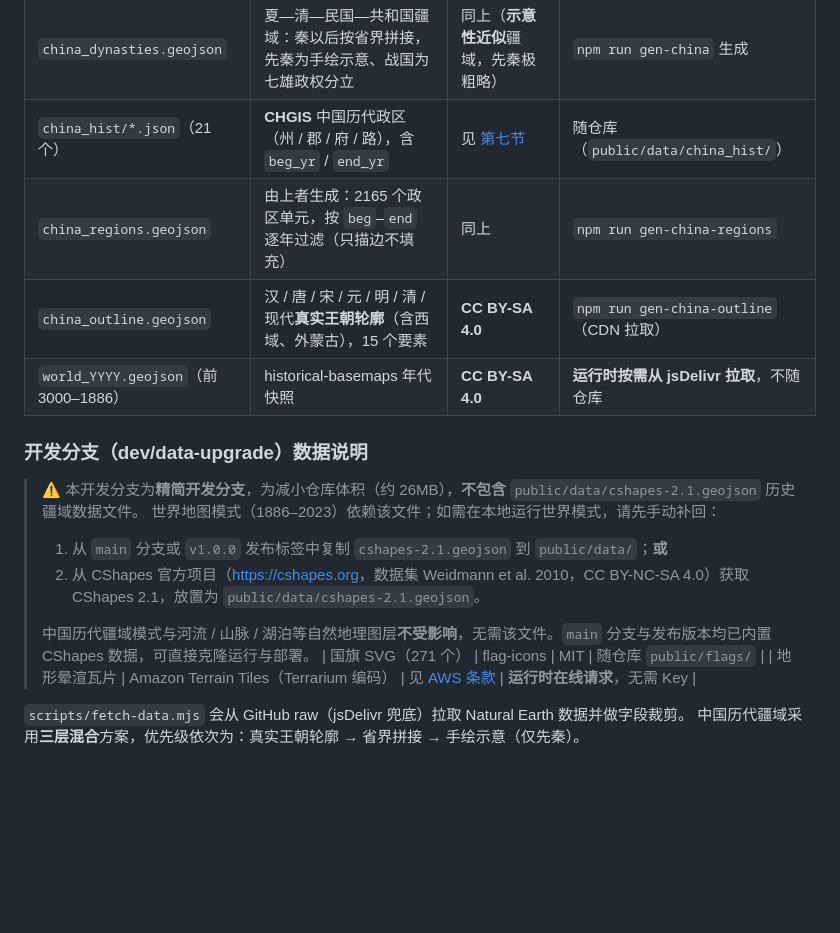
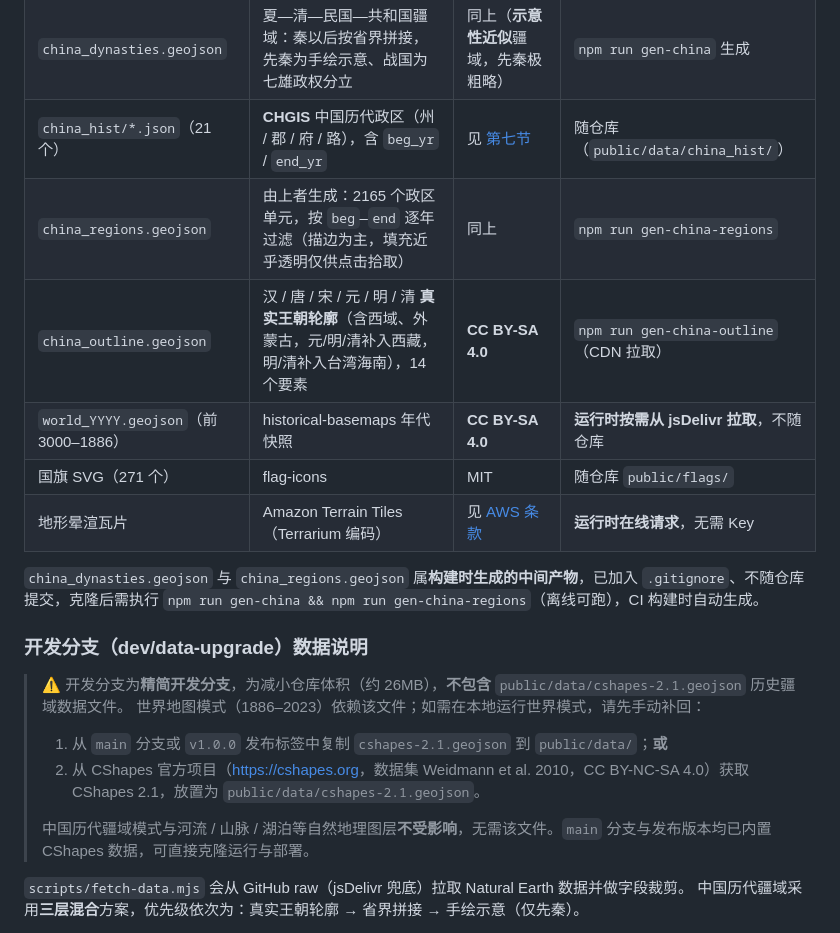
Before and after one commit to Geekee510/MapTimeMachine, a Markdown page: README.md, the part around the change. GitHub-like rendering; blank space fills up the shorter version.

Commit message:
docs: 同步 main 的 README 修正（表格结构、要素数量、构建时生成说明）

```diff
--- a/README.md
+++ b/README.md
@@ -116,20 +116,22 @@ npm run preview
 | `china_provinces.geojson` | 阿里云 DataV.GeoAtlas 省级行政区划边界 | DataV 使用条款（学习 / 公益，禁商用转售） | 随仓库 / `npm run gen-china` 前置 |
 | `china_dynasties.geojson` | 夏—清—民国—共和国疆域：秦以后按省界拼接，先秦为手绘示意、战国为七雄政权分立 | 同上（**示意性近似**疆域，先秦极粗略） | `npm run gen-china` 生成 |
 | `china_hist/*.json`（21 个） | **CHGIS** 中国历代政区（州 / 郡 / 府 / 路），含 `beg_yr` / `end_yr` | 见 [第七节](#七许可license) | 随仓库（`public/data/china_hist/`） |
-| `china_regions.geojson` | 由上者生成：2165 个政区单元，按 `beg`–`end` 逐年过滤（只描边不填充） | 同上 | `npm run gen-china-regions` |
-| `china_outline.geojson` | 汉 / 唐 / 宋 / 元 / 明 / 清 / 现代**真实王朝轮廓**（含西域、外蒙古），15 个要素 | **CC BY-SA 4.0** | `npm run gen-china-outline`（CDN 拉取） |
+| `china_regions.geojson` | 由上者生成：2165 个政区单元，按 `beg`–`end` 逐年过滤（描边为主，填充近乎透明仅供点击拾取） | 同上 | `npm run gen-china-regions` |
+| `china_outline.geojson` | 汉 / 唐 / 宋 / 元 / 明 / 清 **真实王朝轮廓**（含西域、外蒙古，元/明/清补入西藏，明/清补入台湾海南），14 个要素 | **CC BY-SA 4.0** | `npm run gen-china-outline`（CDN 拉取） |
 | `world_YYYY.geojson`（前3000–1886） | historical-basemaps 年代快照 | **CC BY-SA 4.0** | **运行时按需从 jsDelivr 拉取**，不随仓库 |
+| 国旗 SVG（271 个） | flag-icons | MIT | 随仓库 `public/flags/` |
+| 地形晕渲瓦片 | Amazon Terrain Tiles（Terrarium 编码） | 见 [AWS 条款](https://registry.opendata.aws/terrain-tiles/) | **运行时在线请求**，无需 Key |
+
+`china_dynasties.geojson` 与 `china_regions.geojson` 属**构建时生成的中间产物**，已加入 `.gitignore`、不随仓库提交，克隆后需执行 `npm run gen-china && npm run gen-china-regions`（离线可跑），CI 构建时自动生成。
 
 ### 开发分支（dev/data-upgrade）数据说明
 
-> ⚠️ 本开发分支为**精简开发分支**，为减小仓库体积（约 26MB），**不包含** `public/data/cshapes-2.1.geojson` 历史疆域数据文件。
+> ⚠️ 开发分支为**精简开发分支**，为减小仓库体积（约 26MB），**不包含** `public/data/cshapes-2.1.geojson` 历史疆域数据文件。
 > 世界地图模式（1886–2023）依赖该文件；如需在本地运行世界模式，请先手动补回：
 > 1. 从 `main` 分支或 `v1.0.0` 发布标签中复制 `cshapes-2.1.geojson` 到 `public/data/`；**或**
 > 2. 从 CShapes 官方项目（<https://cshapes.org>，数据集 Weidmann et al. 2010，CC BY-NC-SA 4.0）获取 CShapes 2.1，放置为 `public/data/cshapes-2.1.geojson`。
 >
 > 中国历代疆域模式与河流 / 山脉 / 湖泊等自然地理图层**不受影响**，无需该文件。`main` 分支与发布版本均已内置 CShapes 数据，可直接克隆运行与部署。
-| 国旗 SVG（271 个） | flag-icons | MIT | 随仓库 `public/flags/` |
-| 地形晕渲瓦片 | Amazon Terrain Tiles（Terrarium 编码） | 见 [AWS 条款](https://registry.opendata.aws/terrain-tiles/) | **运行时在线请求**，无需 Key |
 
 `scripts/fetch-data.mjs` 会从 GitHub raw（jsDelivr 兜底）拉取 Natural Earth 数据并做字段裁剪。
 中国历代疆域采用**三层混合**方案，优先级依次为：真实王朝轮廓 → 省界拼接 → 手绘示意（仅先秦）。
```
